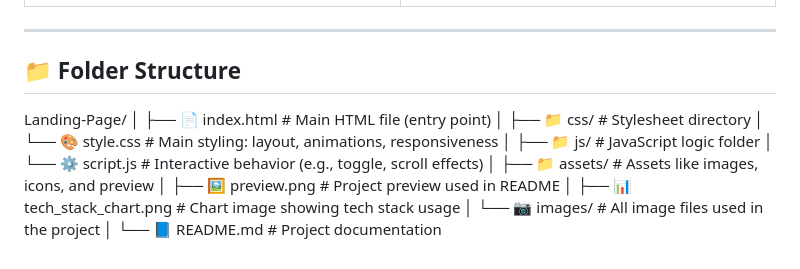
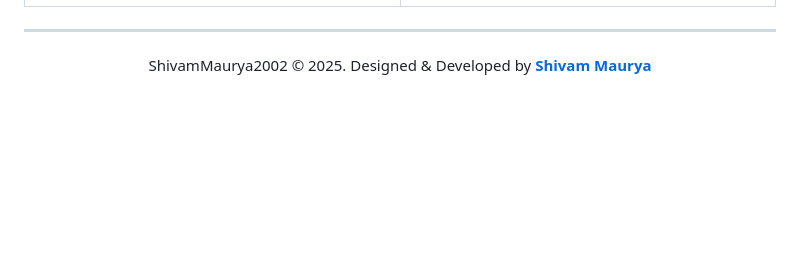
Before and after one commit to ShivamMaurya2002/Landing-Page, a Markdown page: README.md, the part around the change. GitHub-like rendering; blank space fills up the shorter version.

```diff
--- a/README.md
+++ b/README.md
@@ -142,21 +142,6 @@
 
 ---
 
-## 📁 Folder Structure
-
-Landing-Page/</br>
-│</br>
-├── 📄 index.html              # Main HTML file (entry point)</br>
-│</br>
-├── 📁 css/                    # Stylesheet directory</br>
-│   └── 🎨 style.css           # Main styling: layout, animations, responsiveness</br>
-│</br>
-├── 📁 js/                     # JavaScript logic folder</br>
-│   └── ⚙️ script.js           # Interactive behavior (e.g., toggle, scroll effects)</br>
-│</br>
-├── 📁 assets/                 # Assets like images, icons, and preview</br>
-│   ├── 🖼️ preview.png         # Project preview used in README</br>
-│   ├── 📊 tech_stack_chart.png # Chart image showing tech stack usage</br>
-│   └── 📷 images/             # All image files used in the project</br>
-│</br>
-└── 📘 README.md               # Project documentation</br>
+<p align="center">
+ ShivamMaurya2002  © 2025. Designed & Developed by <strong><a href="https://github.com/ShivamMaurya2002" target="_blank">Shivam Maurya</a></strong>
+</p>
```
